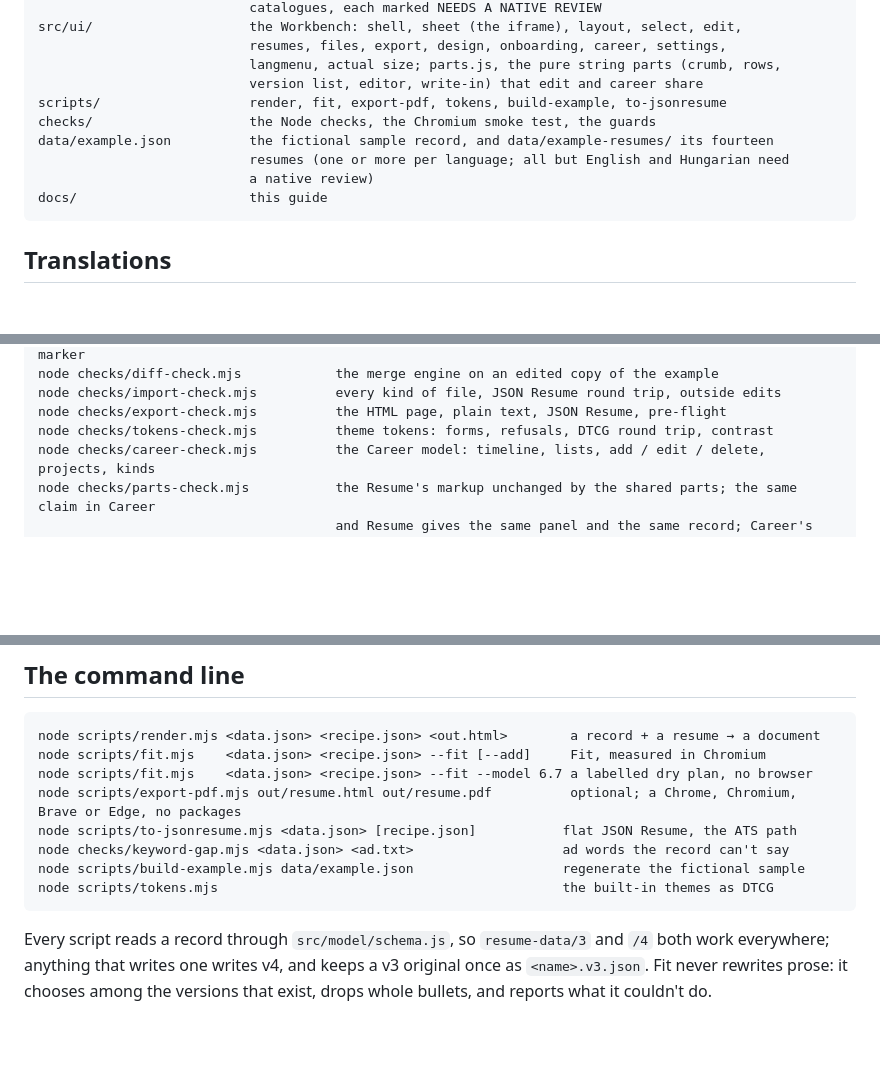
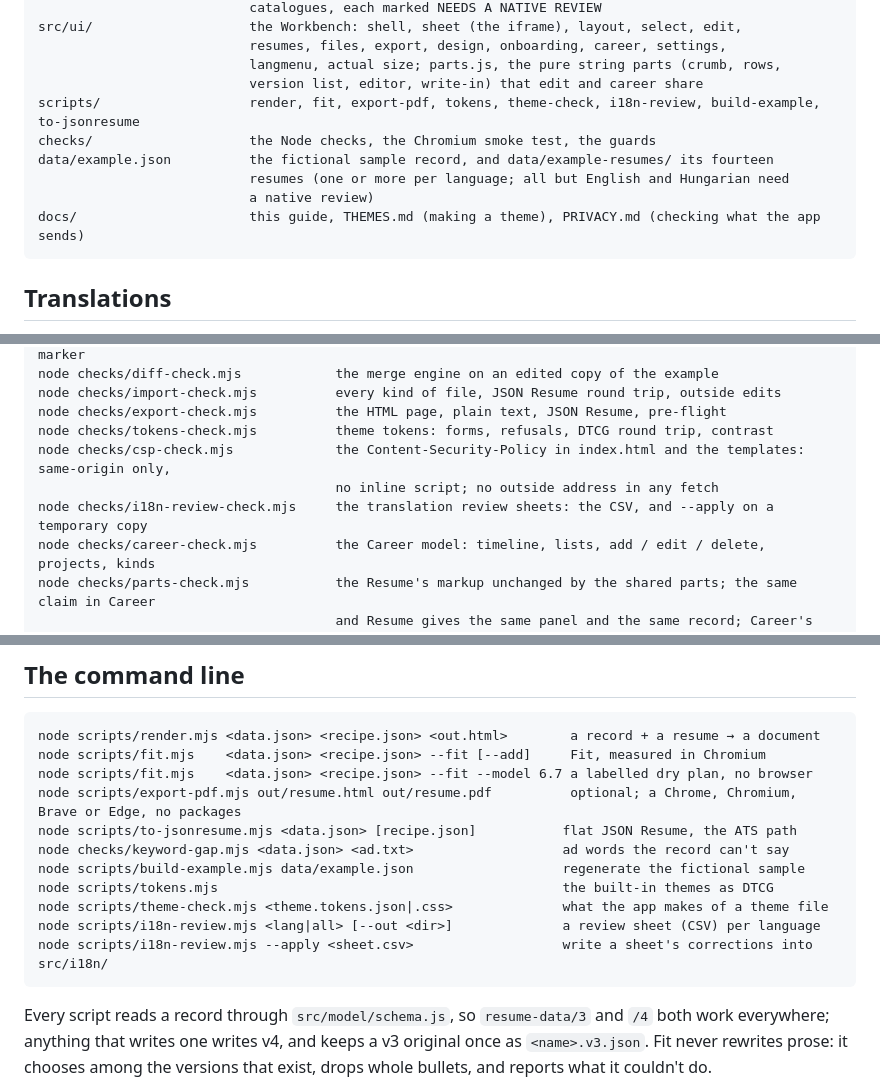
Before and after one commit to MDomokos/brewcv, a Markdown page: docs/DEVELOPMENT.md, 3 parts joined by grey strips. Rendered like a GitHub page; blank space fills up the shorter version.

````diff
--- a/docs/DEVELOPMENT.md
+++ b/docs/DEVELOPMENT.md
@@ -43,12 +43,12 @@ src/ui/                    the Workbench: shell, sheet (the iframe), layout, sel
                            resumes, files, export, design, onboarding, career, settings,
                            langmenu, actual size; parts.js, the pure string parts (crumb, rows,
                            version list, editor, write-in) that edit and career share
-scripts/                   render, fit, export-pdf, tokens, build-example, to-jsonresume
+scripts/                   render, fit, export-pdf, tokens, theme-check, i18n-review, build-example, to-jsonresume
 checks/                    the Node checks, the Chromium smoke test, the guards
 data/example.json          the fictional sample record, and data/example-resumes/ its fourteen
                            resumes (one or more per language; all but English and Hungarian need
                            a native review)
-docs/                      this guide
+docs/                      this guide, THEMES.md (making a theme), PRIVACY.md (checking what the app sends)
 ```
 
 ## Translations
@@ -74,6 +74,9 @@ node checks/diff-check.mjs            the merge engine on an edited copy of the
 node checks/import-check.mjs          every kind of file, JSON Resume round trip, outside edits
 node checks/export-check.mjs          the HTML page, plain text, JSON Resume, pre-flight
 node checks/tokens-check.mjs          theme tokens: forms, refusals, DTCG round trip, contrast
+node checks/csp-check.mjs             the Content-Security-Policy in index.html and the templates: same-origin only,
+                                      no inline script; no outside address in any fetch
+node checks/i18n-review-check.mjs     the translation review sheets: the CSV, and --apply on a temporary copy
 node checks/career-check.mjs          the Career model: timeline, lists, add / edit / delete, projects, kinds
 node checks/parts-check.mjs           the Resume's markup unchanged by the shared parts; the same claim in Career
                                       and Resume gives the same panel and the same record; Career's list is flat;
@@ -115,6 +118,9 @@ node scripts/to-jsonresume.mjs <data.json> [recipe.json]           flat JSON Res
 node checks/keyword-gap.mjs <data.json> <ad.txt>                   ad words the record can't say
 node scripts/build-example.mjs data/example.json                   regenerate the fictional sample
 node scripts/tokens.mjs                                            the built-in themes as DTCG
+node scripts/theme-check.mjs <theme.tokens.json|.css>              what the app makes of a theme file
+node scripts/i18n-review.mjs <lang|all> [--out <dir>]              a review sheet (CSV) per language
+node scripts/i18n-review.mjs --apply <sheet.csv>                   write a sheet's corrections into src/i18n/
 ```
 
 Every script reads a record through `src/model/schema.js`, so `resume-data/3` and `/4` both work everywhere; anything that writes one writes v4, and keeps a v3 original once as `<name>.v3.json`. Fit never rewrites prose: it chooses among the versions that exist, drops whole bullets, and reports what it couldn't do.
````
Also changed, not shown: CONTRIBUTING.md (added, +54 -0 lines), README.md (+44 -13 lines).
